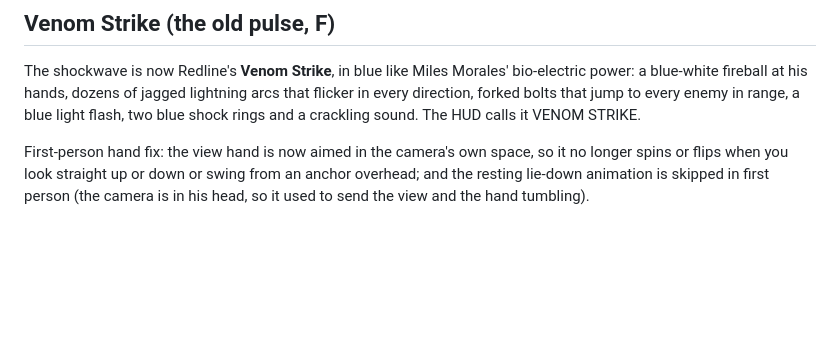
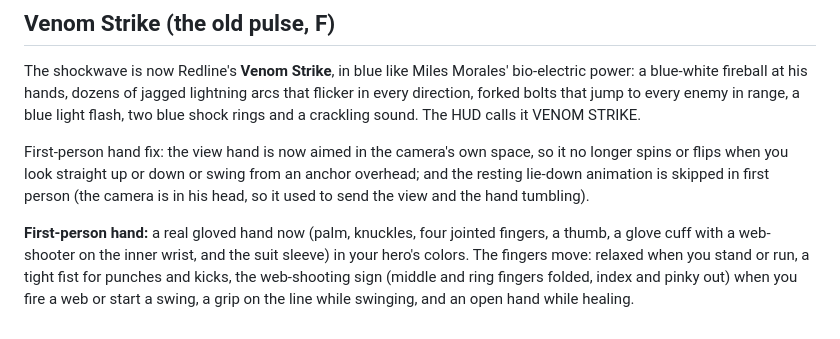
Before and after one commit to guichduh33-arch/Video-game, a Markdown page: README.md, the part around the change. GitHub-like rendering; blank space fills up the shorter version.

Commit message:
Redline 3D: README for the realistic first-person hand
Co-Authored-By: Claude Opus 5.5 <noreply@anthropic.com>
Claude-Session: https://claude.ai/code/session_01MGsVTufvAv26d2EMmoknWh

```diff
--- a/README.md
+++ b/README.md
@@ -917,3 +917,5 @@ Each yellow caption box is now part of a comic panel with its own drawing: a nor
 The shockwave is now Redline's **Venom Strike**, in blue like Miles Morales' bio-electric power: a blue-white fireball at his hands, dozens of jagged lightning arcs that flicker in every direction, forked bolts that jump to every enemy in range, a blue light flash, two blue shock rings and a crackling sound. The HUD calls it VENOM STRIKE.
 
 First-person hand fix: the view hand is now aimed in the camera's own space, so it no longer spins or flips when you look straight up or down or swing from an anchor overhead; and the resting lie-down animation is skipped in first person (the camera is in his head, so it used to send the view and the hand tumbling).
+
+**First-person hand:** a real gloved hand now (palm, knuckles, four jointed fingers, a thumb, a glove cuff with a web-shooter on the inner wrist, and the suit sleeve) in your hero's colors. The fingers move: relaxed when you stand or run, a tight fist for punches and kicks, the web-shooting sign (middle and ring fingers folded, index and pinky out) when you fire a web or start a swing, a grip on the line while swinging, and an open hand while healing.
```
